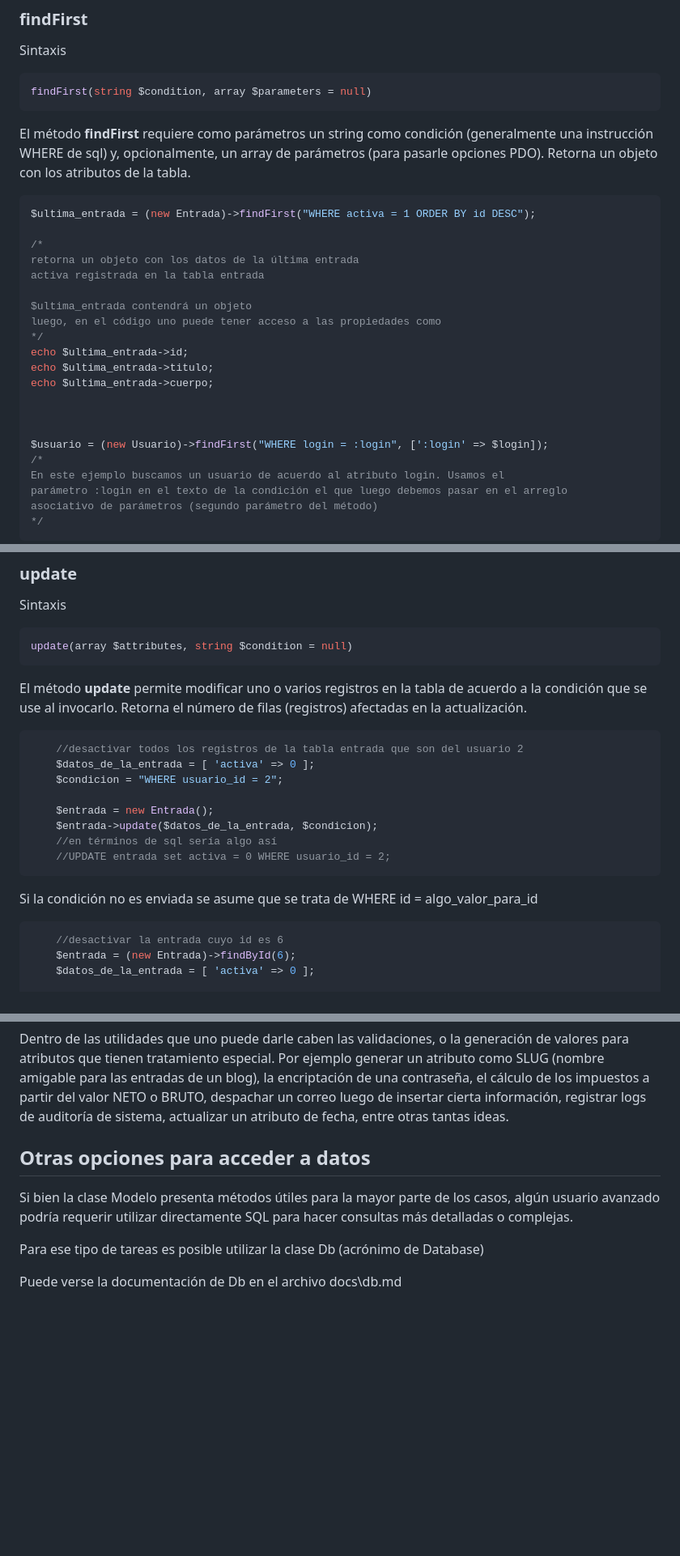
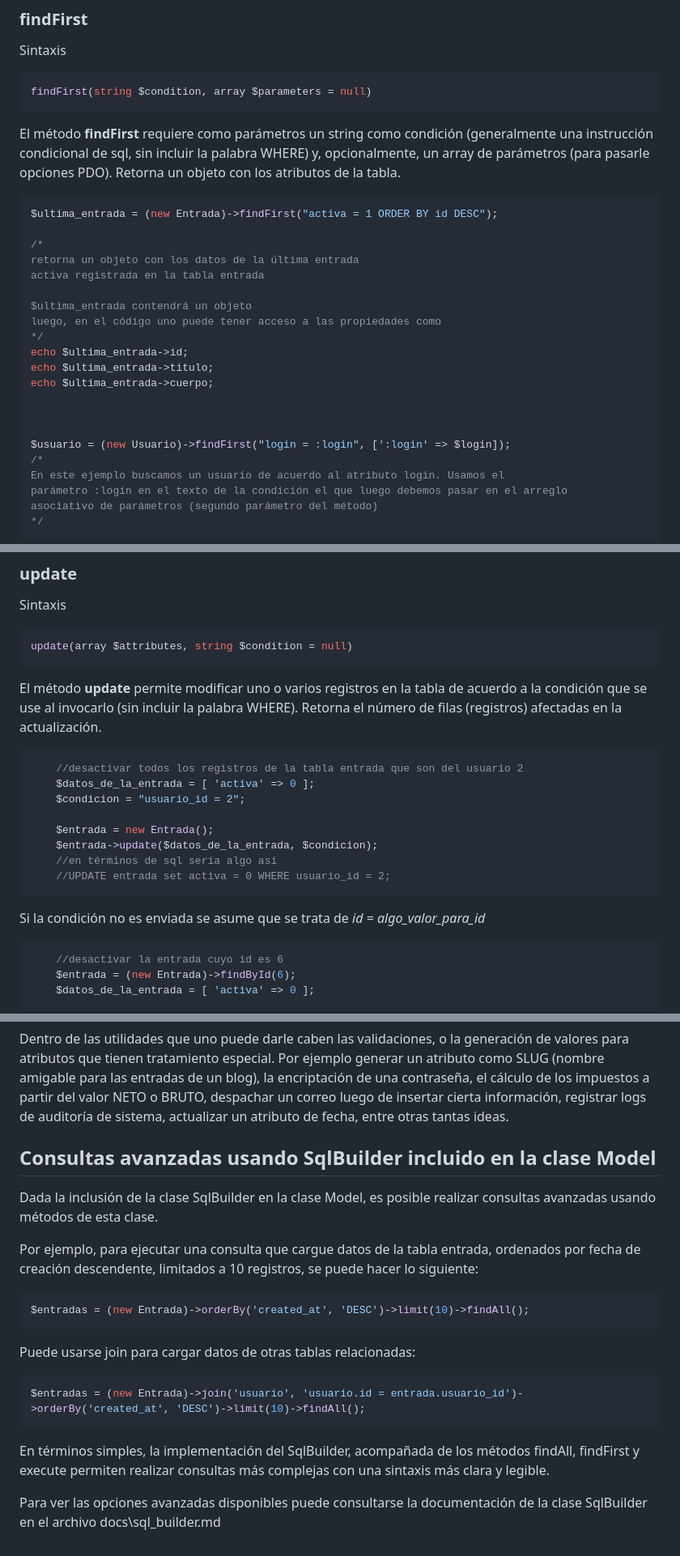
Before and after one commit to IsaliaPHP/IsaliaPHP, a Markdown page: docs/model.md, 3 parts joined by grey strips. Shown at 81% size. GitHub-like rendering; blank space fills up the shorter version.

Commit message:
actualizar documentacion clase Db y Model

````diff
--- a/docs/model.md
+++ b/docs/model.md
@@ -111,10 +111,10 @@ Sintaxis
 findFirst(string $condition, array $parameters = null)
 ```
 
-El método **findFirst** requiere como parámetros un string como condición (generalmente una instrucción WHERE de sql) y, opcionalmente, un array de parámetros (para pasarle opciones PDO). Retorna un objeto con los atributos de la tabla.
+El método **findFirst** requiere como parámetros un string como condición (generalmente una instrucción condicional de sql, sin incluir la palabra WHERE) y, opcionalmente, un array de parámetros (para pasarle opciones PDO). Retorna un objeto con los atributos de la tabla.
 
 ```php
-$ultima_entrada = (new Entrada)->findFirst("WHERE activa = 1 ORDER BY id DESC");
+$ultima_entrada = (new Entrada)->findFirst("activa = 1 ORDER BY id DESC");
 
 /*
 retorna un objeto con los datos de la última entrada
@@ -129,7 +129,7 @@ echo $ultima_entrada->cuerpo;
 
 
 
-$usuario = (new Usuario)->findFirst("WHERE login = :login", [':login' => $login]);
+$usuario = (new Usuario)->findFirst("login = :login", [':login' => $login]);
 /*
 En este ejemplo buscamos un usuario de acuerdo al atributo login. Usamos el
 parámetro :login en el texto de la condición el que luego debemos pasar en el arreglo
@@ -287,12 +287,12 @@ Sintaxis
 update(array $attributes, string $condition = null)
 ```
 
-El método **update** permite modificar uno o varios registros en la tabla de acuerdo a la condición que se use al invocarlo. Retorna el número de filas (registros) afectadas en la actualización.
+El método **update** permite modificar uno o varios registros en la tabla de acuerdo a la condición que se use al invocarlo (sin incluir la palabra WHERE). Retorna el número de filas (registros) afectadas en la actualización.
 
 ```php
     //desactivar todos los registros de la tabla entrada que son del usuario 2
     $datos_de_la_entrada = [ 'activa' => 0 ];
-    $condicion = "WHERE usuario_id = 2";
+    $condicion = "usuario_id = 2";
 
     $entrada = new Entrada();
     $entrada->update($datos_de_la_entrada, $condicion);
@@ -300,7 +300,7 @@ El método **update** permite modificar uno o varios registros en la tabla de ac
     //UPDATE entrada set activa = 0 WHERE usuario_id = 2;
 ```
 
-Si la condición no es enviada se asume que se trata de WHERE id = algo_valor_para_id
+Si la condición no es enviada se asume que se trata de *id = algo_valor_para_id*
 ```php
     //desactivar la entrada cuyo id es 6
     $entrada = (new Entrada)->findById(6);
@@ -372,9 +372,21 @@ Estos métodos son los siguientes: beforeCreate, afterCreate, beforeUpdate, afte
 Dentro de las utilidades que uno puede darle caben las validaciones, o la generación de valores para atributos que tienen tratamiento especial. Por ejemplo generar un atributo como SLUG (nombre amigable para las entradas de un blog), la encriptación de una contraseña, el cálculo de los impuestos a partir del valor NETO o BRUTO, despachar un correo luego de insertar cierta información, registrar logs de auditoría de sistema, actualizar un atributo de fecha, entre otras tantas ideas.
 
 
-## Otras opciones para acceder a datos
-Si bien la clase Modelo presenta métodos útiles para la mayor parte de los casos, algún usuario avanzado podría requerir utilizar directamente SQL para hacer consultas más detalladas o complejas.
+## Consultas avanzadas usando SqlBuilder incluido en la clase Model
+Dada la inclusión de la clase SqlBuilder en la clase Model, es posible realizar consultas avanzadas usando métodos de esta clase.
 
-Para ese tipo de tareas es posible utilizar la clase Db (acrónimo de Database)
+Por ejemplo, para ejecutar una consulta que cargue datos de la tabla entrada, ordenados por fecha de creación descendente, limitados a 10 registros, se puede hacer lo siguiente:
 
-Puede verse la documentación de Db en el archivo docs\db.md
+```php
+$entradas = (new Entrada)->orderBy('created_at', 'DESC')->limit(10)->findAll();
+```
+
+Puede usarse join para cargar datos de otras tablas relacionadas:
+
+```php
+$entradas = (new Entrada)->join('usuario', 'usuario.id = entrada.usuario_id')->orderBy('created_at', 'DESC')->limit(10)->findAll();
+```
+
+En términos simples, la implementación del SqlBuilder, acompañada de los métodos findAll, findFirst y execute permiten realizar consultas más complejas con una sintaxis más clara y legible.
+
+Para ver las opciones avanzadas disponibles puede consultarse la documentación de la clase SqlBuilder en el archivo docs\sql_builder.md
````
Also changed, not shown: other parts of docs/model.md (+4 -4 lines), docs/db.md (+20 -0 lines).
